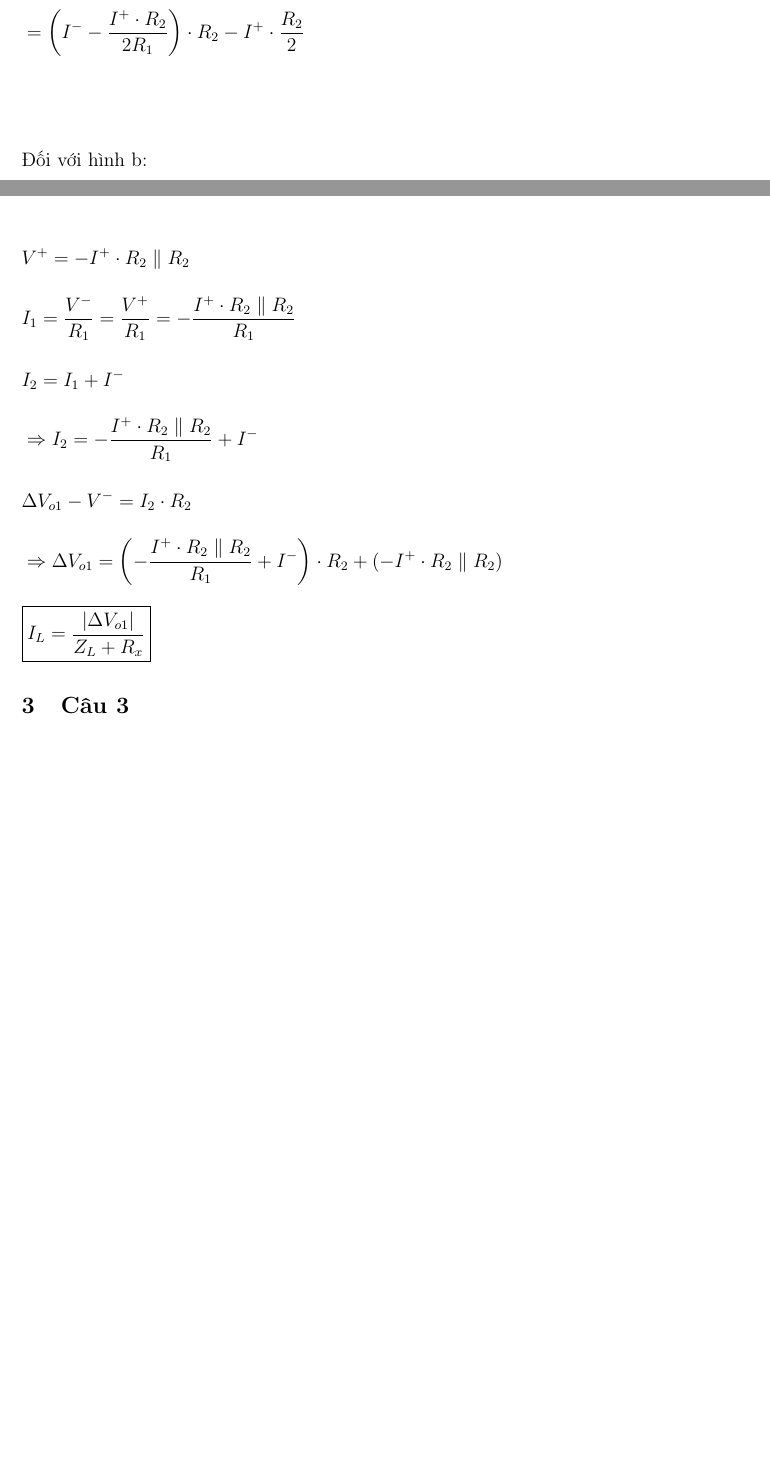
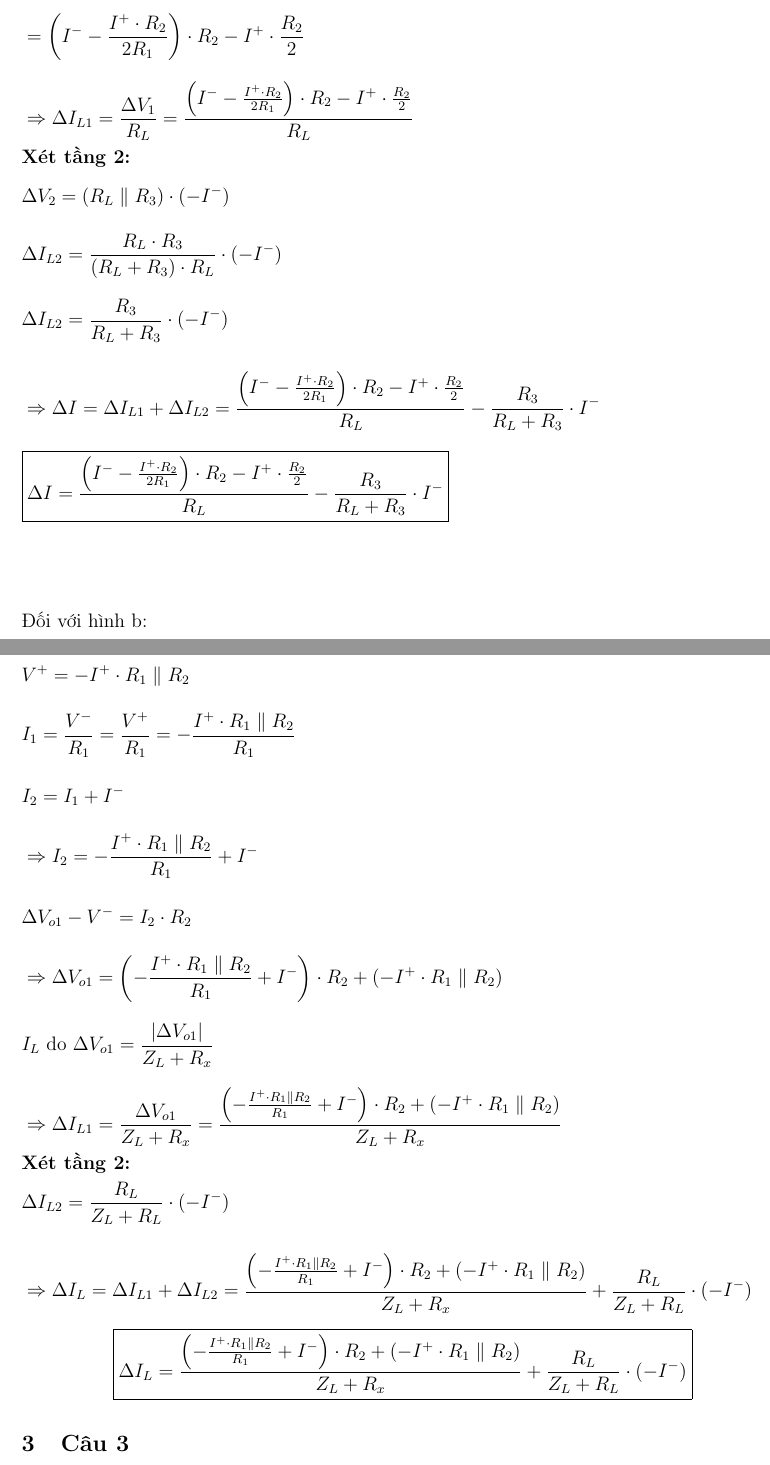
Before and after one commit to thanhduy1806/DienTuUngDung_BTChuong2, a LaTeX document (BaiGiai/main.tex, which reads BaiGiai/Cau2.tex): two parts of pages 8 and 9 of 41 before the commit and two parts of pages 8 and 10 of 42 after it, joined at a grey line, cut so that both start at the same text, the shorter picture padded with empty space. Compiled offline with pdfLaTeX.

Commit message:
complete

```diff
--- a/BaiGiai/Cau2.tex
+++ b/BaiGiai/Cau2.tex
@@ -126,3 +133,10 @@ Ta có:
+\textbf{Xét tầng 2:}
+\begin{flalign*}
+& \Delta V_2 = (R_L\parallel R_3)\cdot (-I^-) && \\[2ex]
+& \Delta I_{L2} = \frac{R_L\cdot R_3}{(R_L + R_3)\cdot R_L}\cdot (-I^-) && \\[2ex]
+& \Delta I_{L2} = \frac{R_3}{R_L + R_3}\cdot (-I^-) && \\[3ex]
+& \Rightarrow \Delta I = \Delta I_{L1} + \Delta I_{L2} = \frac{\left(I^- - \frac{I^+\cdot R_2}{2R_1}\right)\cdot R_2 - I^+\cdot\frac{R_2}{2}}{R_L} - \frac{R_3}{R_L + R_3}\cdot I^- && \\[2ex]
+& \fbox{$\displaystyle \Delta I = \frac{\left(I^- - \frac{I^+\cdot R_2}{2R_1}\right)\cdot R_2 - I^+\cdot\frac{R_2}{2}}{R_L} - \frac{R_3}{R_L + R_3}\cdot I^-$}
 \end{flalign*}
 \\[1em]
 
@@ -143,12 +161,18 @@ Xét $0 = V_{os} - \frac{V_{o1} - V_{o2}}{R_2}$:
+& V^+ = -I^+\cdot R_1\parallel R_2 && \\[2ex]
+& I_1 = \frac{V^-}{R_1} = \frac{V^+}{R_1} = -\frac{I^+\cdot R_1\parallel R_2}{R_1} && \\[2ex]
+& I_2 = I_1 + I^- && \\[2ex]
+& \Rightarrow I_2 = -\frac{I^+\cdot R_1\parallel R_2}{R_1} + I^- && \\[2ex]
+& \Delta V_{o1} - V^- = I_2\cdot R_2 && \\[2ex]
+& \Rightarrow \Delta V_{o1} = \left(-\frac{I^+\cdot R_1\parallel R_2}{R_1} + I^-\right)\cdot R_2 + (-I^+\cdot R_1\parallel R_2) && \\[2ex]
+& I_L\text{ do }\Delta V_{o1} = \frac{|\Delta V_{o1}|}{Z_L + R_x} && \\[2ex]
+& \Rightarrow \Delta I_{L1} = \frac{\Delta V_{o1}}{Z_L + R_x} = \frac{\left(-\frac{I^+\cdot R_1\parallel R_2}{R_1} + I^-\right)\cdot R_2 + (-I^+\cdot R_1\parallel R_2)}{Z_L + R_x} &&
+\end{flalign*}
 
-\textbf{Khi ảnh hưởng của $I_b$ và $I_{os}$}
-
+\textbf{Xét tầng 2:}
 \begin{flalign*}
-& V^+ = -I^+\cdot R_2\parallel R_2 && \\[2ex]
-& I_1 = \frac{V^-}{R_1} = \frac{V^+}{R_1} = -\frac{I^+\cdot R_2\parallel R_2}{R_1} && \\[2ex]
-& I_2 = I_1 + I^- && \\[2ex]
-& \Rightarrow I_2 = -\frac{I^+\cdot R_2\parallel R_2}{R_1} + I^- && \\[2ex]
-& \Delta V_{o1} - V^- = I_2\cdot R_2 && \\[2ex]
-& \Rightarrow \Delta V_{o1} = \left(-\frac{I^+\cdot R_2\parallel R_2}{R_1} + I^-\right)\cdot R_2 + (-I^+\cdot R_2\parallel R_2) && \\[2ex]
-& \boxed{I_L = \frac{|\Delta V_{o1}|}{Z_L + R_x}} &&
+& \Delta I_{L2} = \frac{R_L}{Z_L + R_L}\cdot (-I^-) && \\[3ex]
+& \Rightarrow \Delta I_L = \Delta I_{L1} + \Delta I_{L2} = \frac{\left(-\frac{I^+\cdot R_1\parallel R_2}{R_1} + I^-\right)\cdot R_2 + (-I^+\cdot R_1\parallel R_2)}{Z_L + R_x} + \frac{R_L}{Z_L + R_L}\cdot (-I^-) &&
 \end{flalign*}
+\begin{center}
+\fbox{$\displaystyle \Delta I_L = \frac{\left(-\frac{I^+\cdot R_1\parallel R_2}{R_1} + I^-\right)\cdot R_2 + (-I^+\cdot R_1\parallel R_2)}{Z_L + R_x} + \frac{R_L}{Z_L + R_L}\cdot (-I^-)$}
+\end{center}
```
Also changed, not shown: BaiGiai/main.tex (+3 -3 lines), BaiGiai/Cau2.tex (13 more changed lines).
